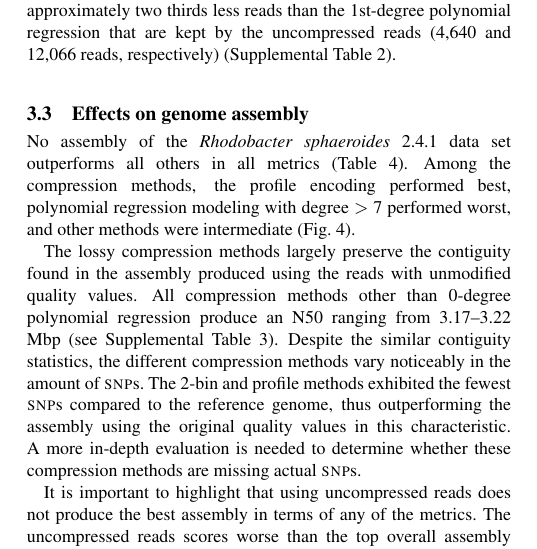
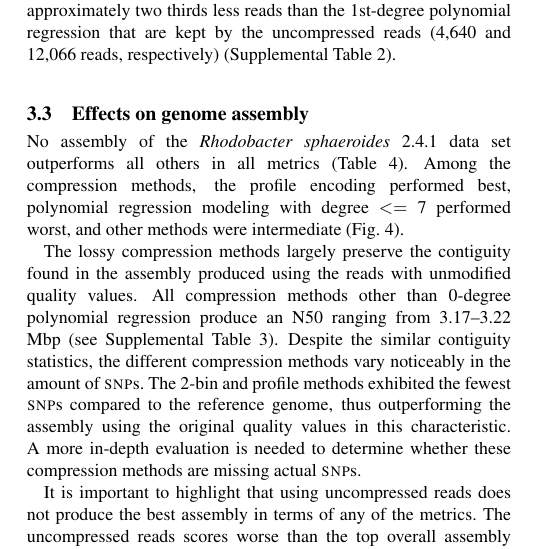
Before and after one commit to cmhill-zz/q-compression, a LaTeX paper (manuscript/q-compression.tex): part of one column of page 5 of 8, cut so that both start at the same text. Compiled offline with pdfLaTeX.

Commit message:
Text edit.

```diff
--- a/manuscript/q-compression.tex
+++ b/manuscript/q-compression.tex
@@ -501,7 +501,7 @@ outperforms all others in all metrics (Table
 %terms of \textsc{lap}, NG50, relocations, translations, and
 %inversions.
 Among the compression methods, the profile encoding performed best,
-polynomial regression modeling with degree $>$ 7 performed worst, and
+polynomial regression modeling with degree $<=$ 7 performed worst, and
 other methods were intermediate (Fig.~\ref{fig:assembly_ranks}).
 
 The lossy compression methods largely preserve the contiguity found in
```
